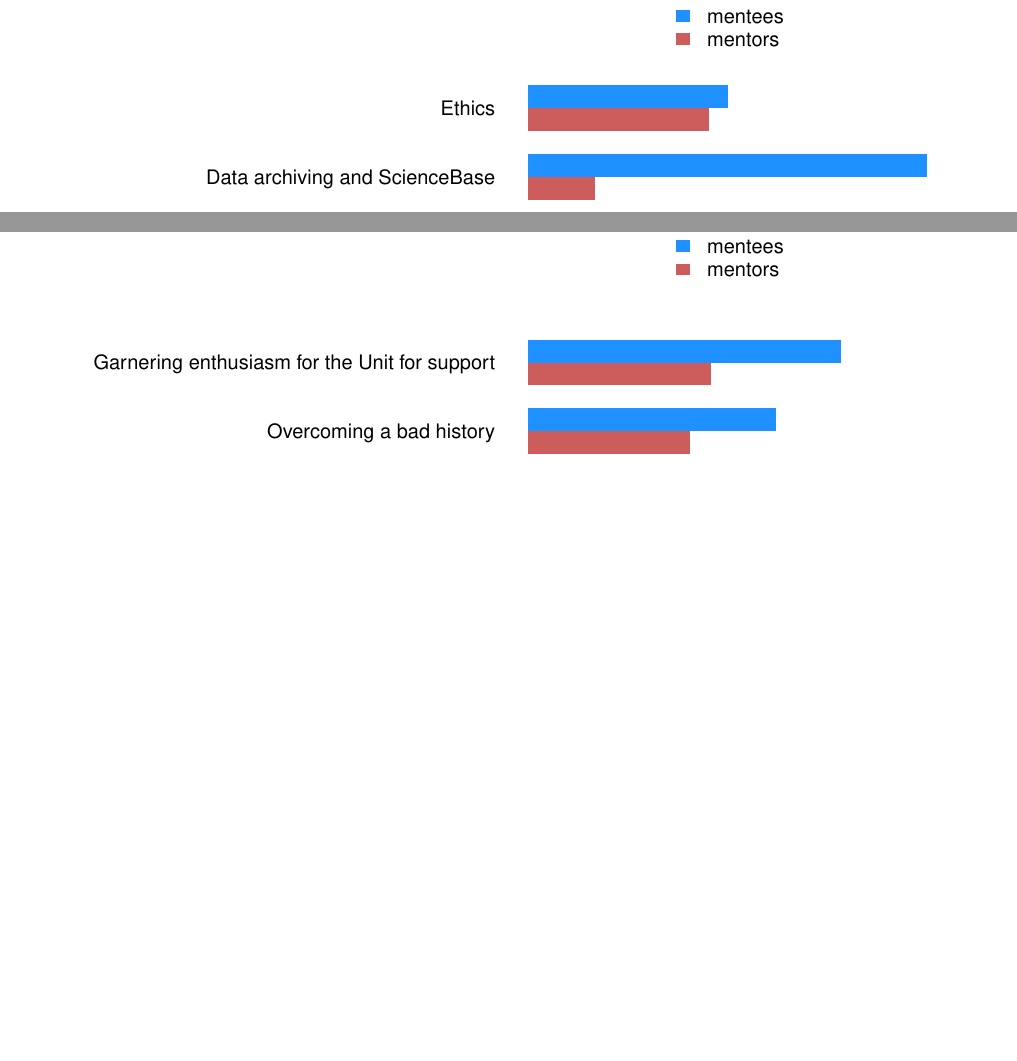
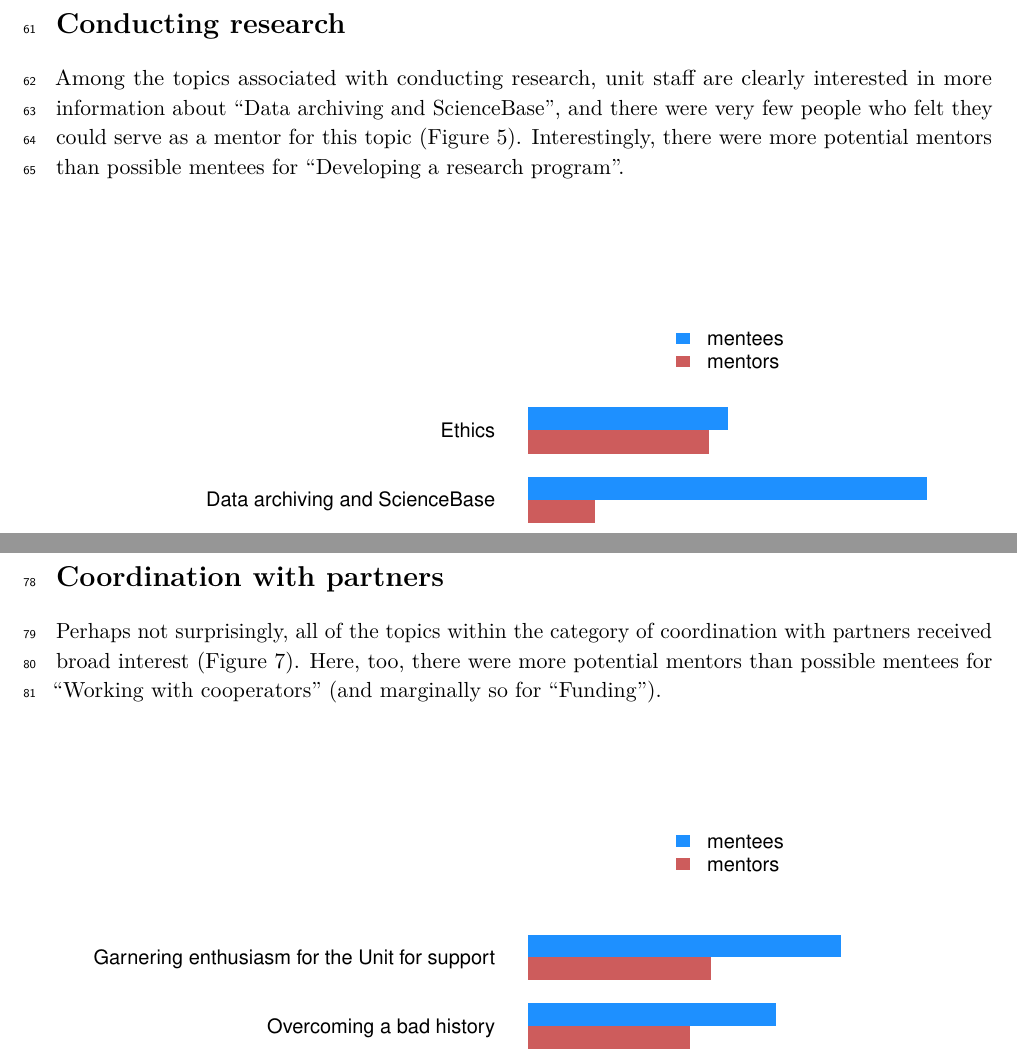
Before and after one commit to mdscheuerell/cru-mentoring, an R Markdown document (report/CRU_mentoring_poll_summary.Rmd): two parts of pages 7 and 9 of 13 before the commit and two parts of pages 7 and 9 of 12 after it, joined at a grey line, cut at the place of the change, the shorter picture padded with empty space. Rendered offline with R 4.5, knitr and Pandoc, then LaTeX, with nearby package versions.

Commit message:
added comments on research and partners

```diff
--- a/report/CRU_mentoring_poll_summary.Rmd
+++ b/report/CRU_mentoring_poll_summary.Rmd
@@ -269,3 +269,4 @@ barplot(rev(format_career_smry),
 
 # Conducting research
 
+Among the topics associated with conducting research, unit staff are clearly interested in more information about "Data archiving and ScienceBase", and there were very few people who felt they could serve as a mentor for this topic (Figure 5). Interestingly, there were more potential mentors than possible mentees for "Developing a research program".
@@ -360,3 +364,5 @@ barplot(rev(format_research_smry),
 \clearpage
 
 # Coordination with partners
+
+Perhaps not surprisingly, all of the topics within the category of coordination with partners received broad interest (Figure 7). Here, too, there were more potential mentors than possible mentees for "Working with cooperators" (and marginally so for "Funding").
```
Also changed, not shown: report/CRU_mentoring_poll_summary.Rmd (5 more changed lines).
